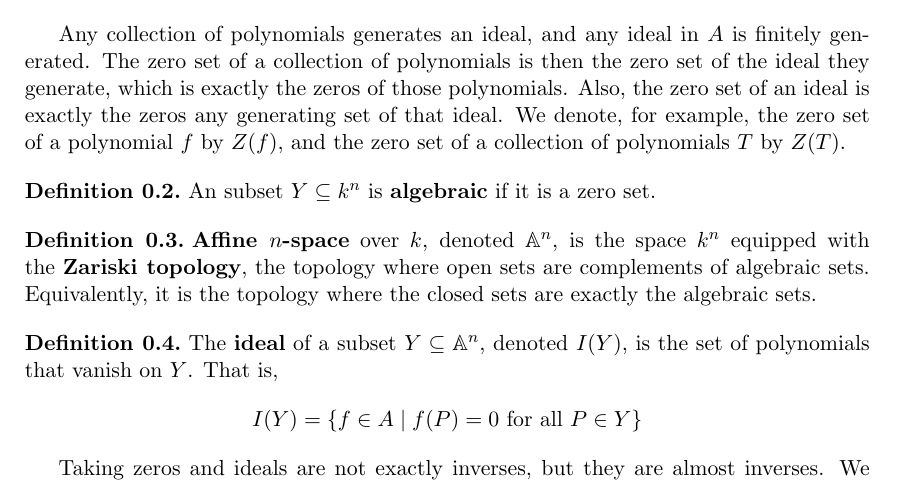
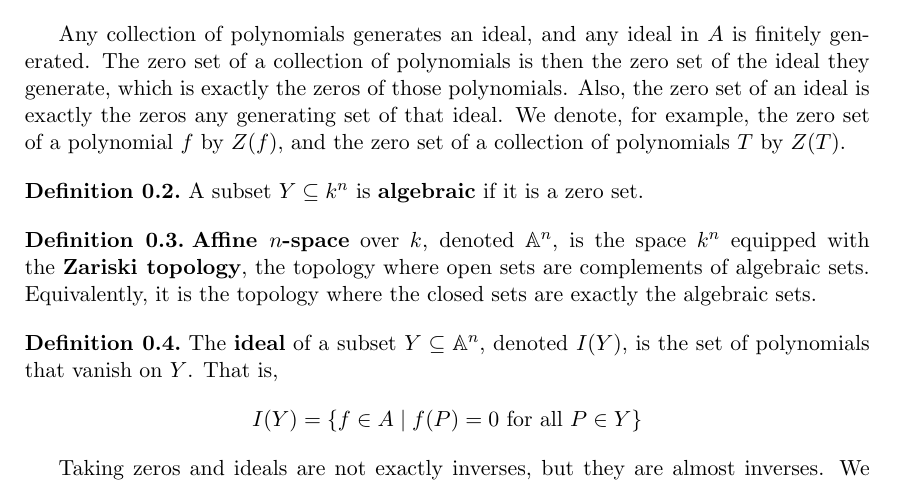
Before and after one commit to akshaypopat/Latex, a LaTeX document (Algebraic Geometry/Notes/affine_varieties.tex): part of page 1 of 2, cut so that both start at the same text. Compiled offline with pdfLaTeX.

Commit message:
updated algebraic geometry notes

```diff
--- a/Algebraic Geometry/Notes/affine_varieties.tex
+++ b/Algebraic Geometry/Notes/affine_varieties.tex
@@ -13,7 +13,7 @@ We fix an algebraically closed field $k$ which we work over for the entirety of
   Any collection of polynomials generates an ideal, and any ideal in $A$ is finitely generated. The zero set of a collection of polynomials is then the zero set of the ideal they generate, which is exactly the zeros of those polynomials. Also, the zero set of an ideal is exactly the zeros any generating set of that ideal. We denote, for example, the zero set of a polynomial $f$ by $Z(f)$, and the zero set of a collection of polynomials $T$ by $Z(T)$.
 
   \begin{definition}
-    An subset $Y \subseteq k^n$ is \emph{algebraic} if it is a zero set.
+    A subset $Y \subseteq k^n$ is \emph{algebraic} if it is a zero set.
   \end{definition}
 
   \begin{definition}
```
Also changed, not shown: Algebraic Geometry/Notes/main.pdf.
